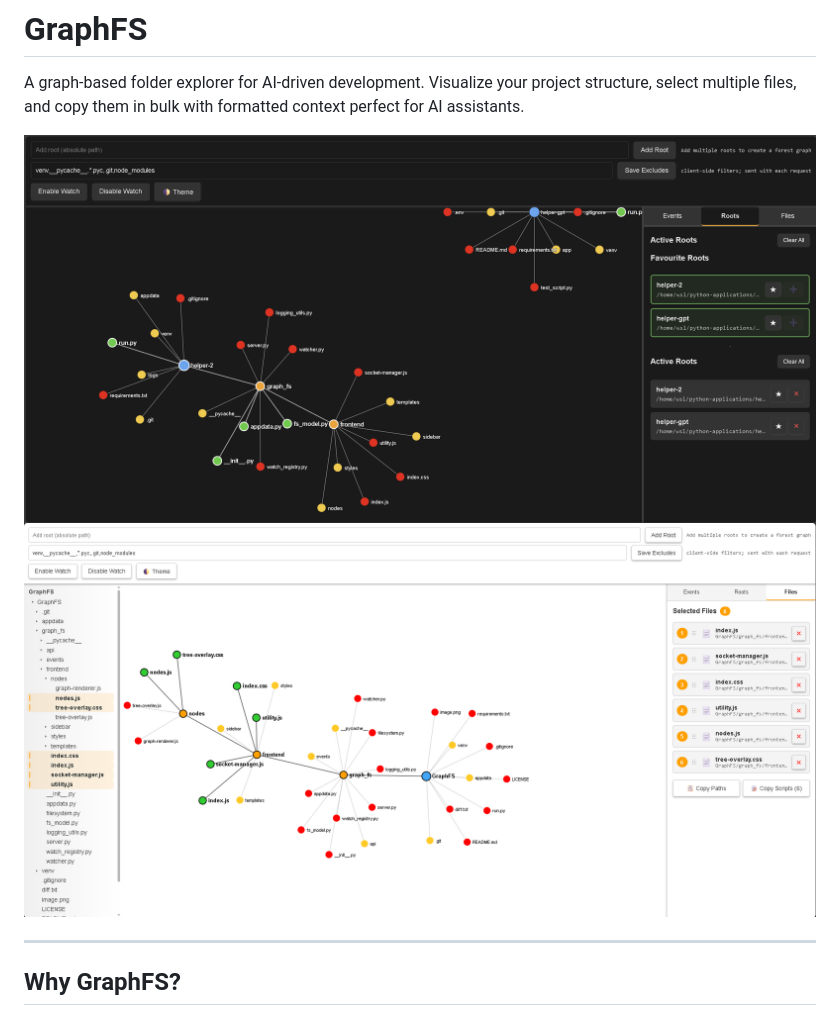
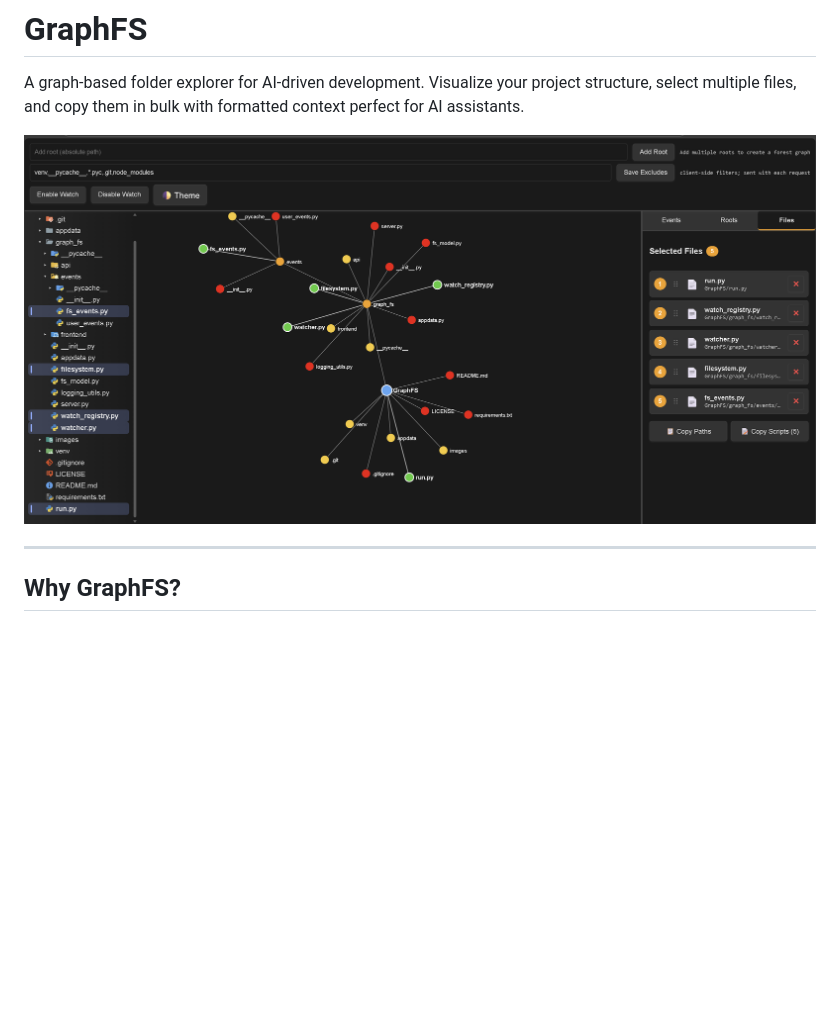
Before and after one commit to aaricantto/GraphFS, a Markdown page: README.md, the part around the change. GitHub-like rendering; pictures changed too: image.png (added), images/image1.png (deleted), images/image2.png (deleted); blank space fills up the shorter version.

Commit message:
Updated README image

```diff
--- a/README.md
+++ b/README.md
@@ -2,8 +2,7 @@
 
 A graph-based folder explorer for AI-driven development. Visualize your project structure, select multiple files, and copy them in bulk with formatted context perfect for AI assistants.
 
-![GraphFS Interface](images/image1.png)
-![GraphFS Interface](images/image2.png)
+![GraphFS Interface](image.png)
 
 ---
 
```
